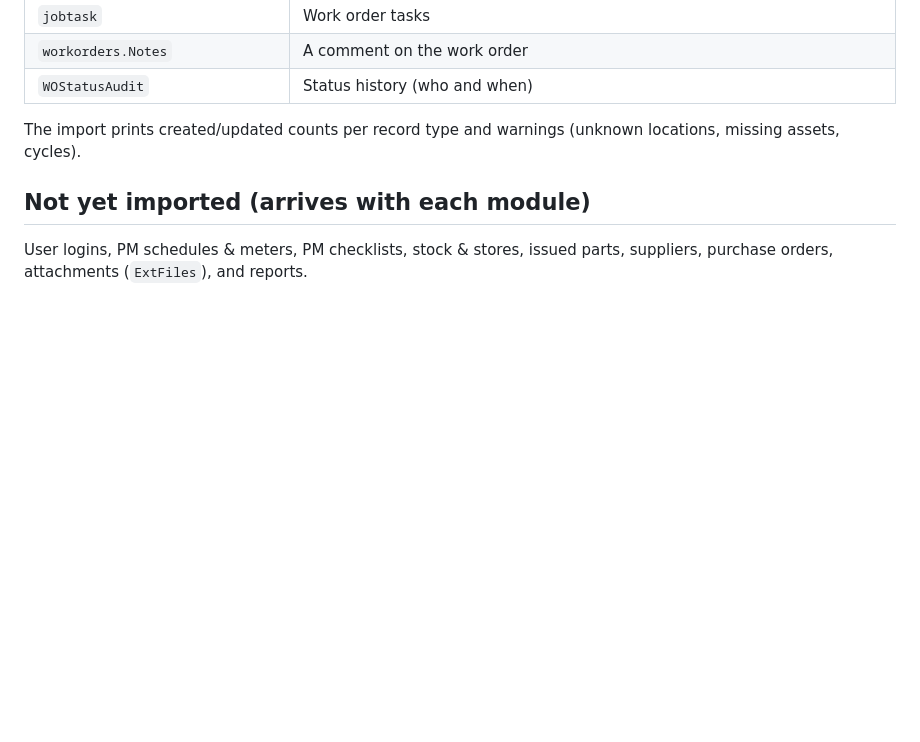
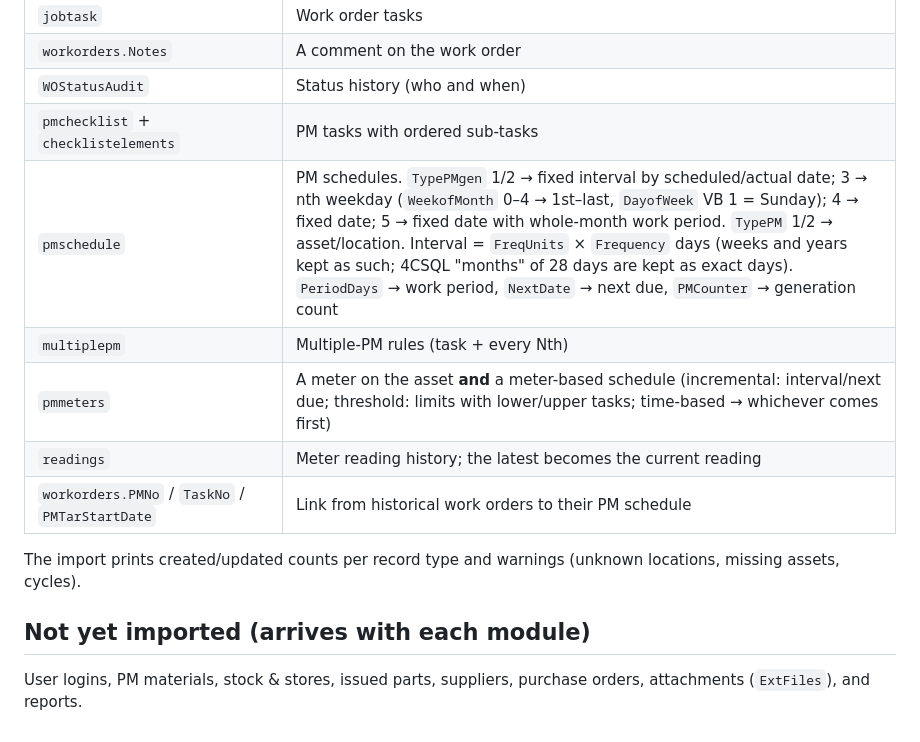
Before and after one commit to MoXFahmy/CMMSX, a Markdown page: docs/LEGACY_MIGRATION.md, the part around the change. Rendered like a GitHub page; blank space fills up the shorter version.

```diff
--- a/docs/LEGACY_MIGRATION.md
+++ b/docs/LEGACY_MIGRATION.md
@@ -46,10 +46,16 @@ Connection strings and passwords can be passed as environment variables (`CMMS_I
 | `jobtask` | Work order tasks |
 | `workorders.Notes` | A comment on the work order |
 | `WOStatusAudit` | Status history (who and when) |
+| `pmchecklist` + `checklistelements` | PM tasks with ordered sub-tasks |
+| `pmschedule` | PM schedules. `TypePMgen` 1/2 → fixed interval by scheduled/actual date; 3 → nth weekday (`WeekofMonth` 0–4 → 1st–last, `DayofWeek` VB 1 = Sunday); 4 → fixed date; 5 → fixed date with whole-month work period. `TypePM` 1/2 → asset/location. Interval = `FreqUnits` × `Frequency` days (weeks and years kept as such; 4CSQL "months" of 28 days are kept as exact days). `PeriodDays` → work period, `NextDate` → next due, `PMCounter` → generation count |
+| `multiplepm` | Multiple-PM rules (task + every Nth) |
+| `pmmeters` | A meter on the asset **and** a meter-based schedule (incremental: interval/next due; threshold: limits with lower/upper tasks; time-based → whichever comes first) |
+| `readings` | Meter reading history; the latest becomes the current reading |
+| `workorders.PMNo` / `TaskNo` / `PMTarStartDate` | Link from historical work orders to their PM schedule |
 
 The import prints created/updated counts per record type and warnings (unknown locations, missing assets, cycles).
 
 ## Not yet imported (arrives with each module)
 
-User logins, PM schedules & meters, PM checklists, stock & stores, issued parts, suppliers,
+User logins, PM materials, stock & stores, issued parts, suppliers,
 purchase orders, attachments (`ExtFiles`), and reports.
```
Also changed, not shown: README.md (+6 -3 lines), docs/ROADMAP.md (+1 -1 lines), docs/screenshots/pm-generate.png (added), docs/screenshots/pm-schedules.png (added), 15 other files.
